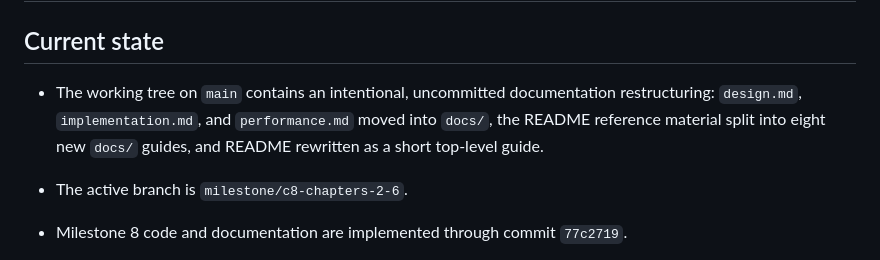
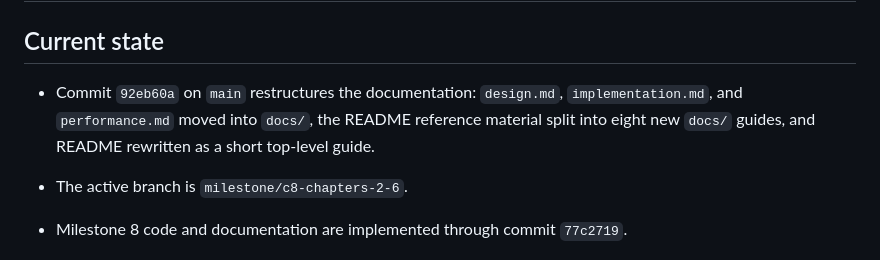
Before and after one commit to alsora/bilbo-tts, a Markdown page: HANDOFF.md, the part around the change. GitHub-like rendering.

Commit message:
docs: record committed docs restructure in handoff
Co-authored-by: Cursor <cursoragent@cursor.com>

```diff
--- a/HANDOFF.md
+++ b/HANDOFF.md
@@ -2,7 +2,7 @@
 
 ## Current state
 
-- The working tree on `main` contains an intentional, uncommitted documentation restructuring: `design.md`, `implementation.md`, and `performance.md` moved into `docs/`, the README reference material split into eight new `docs/` guides, and README rewritten as a short top-level guide.
+- Commit `92eb60a` on `main` restructures the documentation: `design.md`, `implementation.md`, and `performance.md` moved into `docs/`, the README reference material split into eight new `docs/` guides, and README rewritten as a short top-level guide.
 
 - The active branch is `milestone/c8-chapters-2-6`.
 - Milestone 8 code and documentation are implemented through commit `77c2719`.
```
